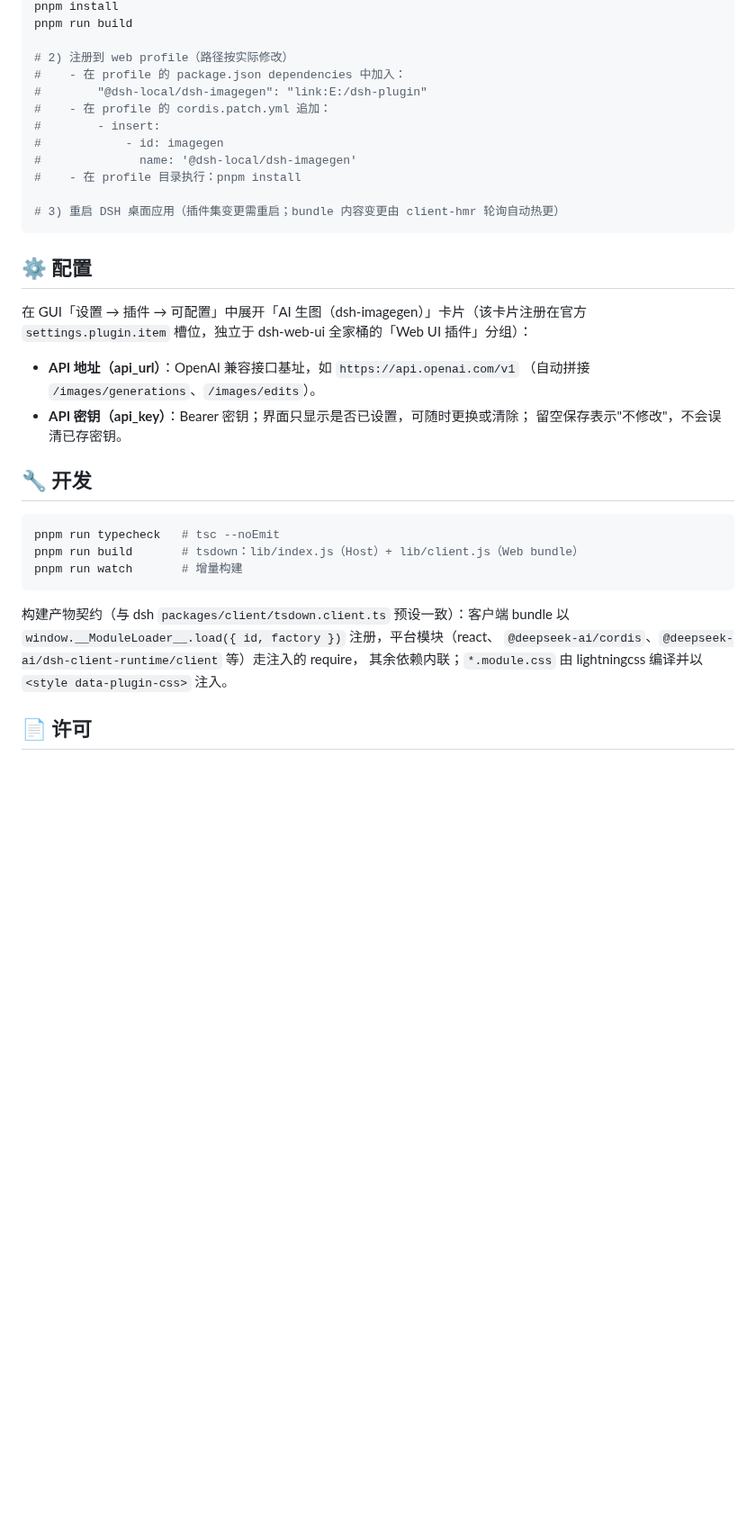
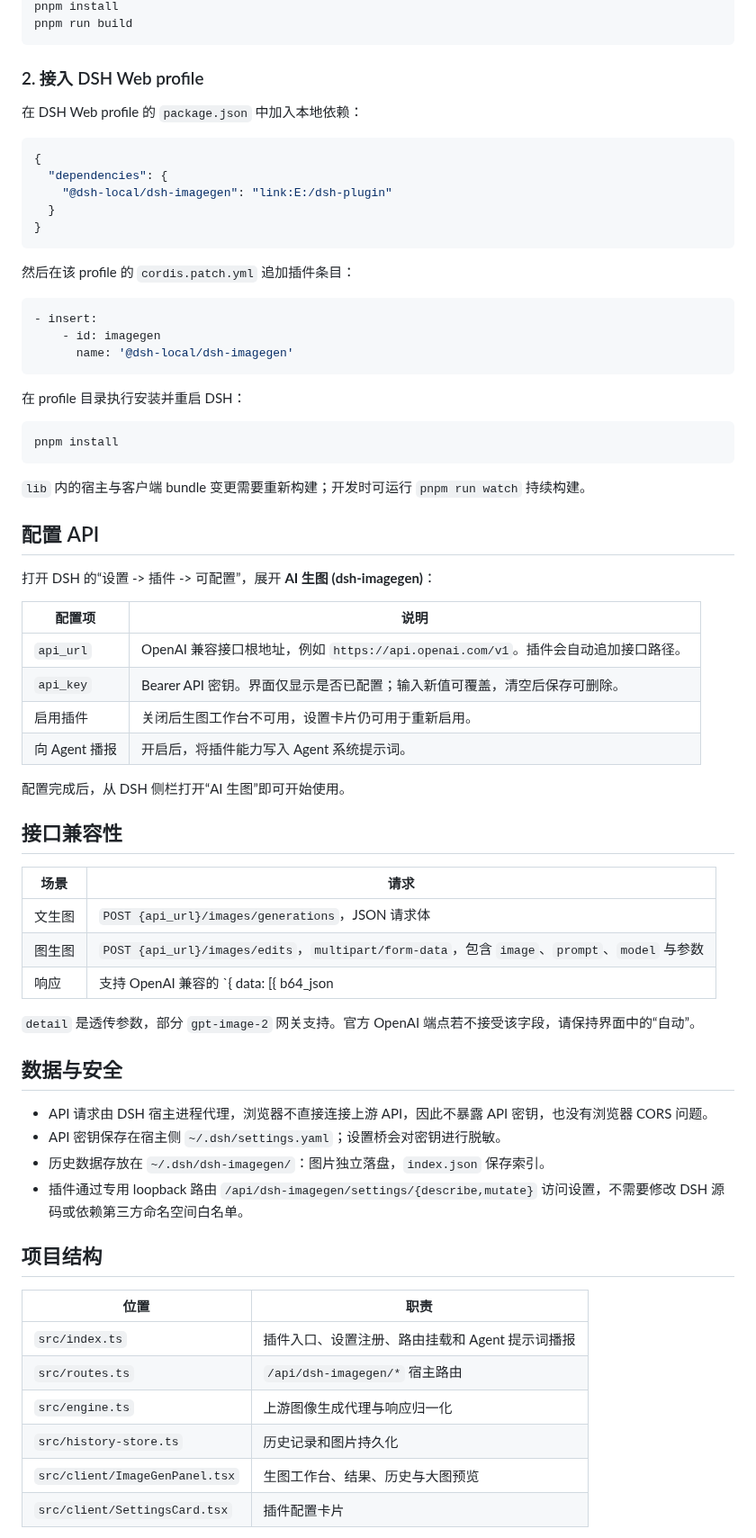
Before and after one commit to dickpy/dsh-imagegen, a Markdown page: README.md, the part around one of its changes. Shown at 90% size. Rendered like a GitHub page; blank space fills up the shorter version.

Commit message:
docs: improve README with product screenshots

````diff
--- a/README.md
+++ b/README.md
@@ -68,39 +43,73 @@ UI 原语（`@deepseek-ai/dsh-client-ui-primitives` 的 Button / Pill），与 d
 pnpm install
 pnpm run build
-
-# 2) 注册到 web profile（路径按实际修改）
-#    - 在 profile 的 package.json dependencies 中加入：
-#        "@dsh-local/dsh-imagegen": "link:E:/dsh-plugin"
-#    - 在 profile 的 cordis.patch.yml 追加：
-#        - insert:
-#            - id: imagegen
-#              name: '@dsh-local/dsh-imagegen'
-#    - 在 profile 目录执行：pnpm install
-
-# 3) 重启 DSH 桌面应用（插件集变更需重启；bundle 内容变更由 client-hmr 轮询自动热更）
 ```
 
-## ⚙️ 配置
+### 2. 接入 DSH Web profile
 
-在 GUI「设置 → 插件 → 可配置」中展开「AI 生图（dsh-imagegen）」卡片（该卡片注册在官方
-`settings.plugin.item` 槽位，独立于 dsh-web-ui 全家桶的「Web UI 插件」分组）：
+在 DSH Web profile 的 `package.json` 中加入本地依赖：
 
-- **API 地址（api_url）**：OpenAI 兼容接口基址，如 `https://api.openai.com/v1`
-  （自动拼接 `/images/generations`、`/images/edits`）。
-- **API 密钥（api_key）**：Bearer 密钥；界面只显示是否已设置，可随时更换或清除；
-  留空保存表示"不修改"，不会误清已存密钥。
+```json
+{
+  "dependencies": {
+    "@dsh-local/dsh-imagegen": "link:E:/dsh-plugin"
+  }
+}
+```
 
-## 🔧 开发
+然后在该 profile 的 `cordis.patch.yml` 追加插件条目：
+
+```yaml
+- insert:
+    - id: imagegen
+      name: '@dsh-local/dsh-imagegen'
+```
+
+在 profile 目录执行安装并重启 DSH：
 
 ```bash
-pnpm run typecheck   # tsc --noEmit
-pnpm run build       # tsdown：lib/index.js（Host）+ lib/client.js（Web bundle）
-pnpm run watch       # 增量构建
+pnpm install
 ```
 
-构建产物契约（与 dsh `packages/client/tsdown.client.ts` 预设一致）：客户端 bundle 以
-`window.__ModuleLoader__.load({ id, factory })` 注册，平台模块（react、
-`@deepseek-ai/cordis`、`@deepseek-ai/dsh-client-runtime/client` 等）走注入的 require，
-其余依赖内联；`*.module.css` 由 lightningcss 编译并以 `<style data-plugin-css>` 注入。
+`lib` 内的宿主与客户端 bundle 变更需要重新构建；开发时可运行 `pnpm run watch` 持续构建。
 
-## 📄 许可
+## 配置 API
+
+打开 DSH 的“设置 -> 插件 -> 可配置”，展开 **AI 生图 (dsh-imagegen)**：
+
+| 配置项 | 说明 |
+| --- | --- |
+| `api_url` | OpenAI 兼容接口根地址，例如 `https://api.openai.com/v1`。插件会自动追加接口路径。 |
+| `api_key` | Bearer API 密钥。界面仅显示是否已配置；输入新值可覆盖，清空后保存可删除。 |
+| 启用插件 | 关闭后生图工作台不可用，设置卡片仍可用于重新启用。 |
+| 向 Agent 播报 | 开启后，将插件能力写入 Agent 系统提示词。 |
+
+配置完成后，从 DSH 侧栏打开“AI 生图”即可开始使用。
+
+## 接口兼容性
+
+| 场景 | 请求 |
+| --- | --- |
+| 文生图 | `POST {api_url}/images/generations`，JSON 请求体 |
+| 图生图 | `POST {api_url}/images/edits`，`multipart/form-data`，包含 `image`、`prompt`、`model` 与参数 |
+| 响应 | 支持 OpenAI 兼容的 `{ data: [{ b64_json | url }] }`；URL 图片由宿主下载并转为 base64，再返回浏览器 |
+
+`detail` 是透传参数，部分 `gpt-image-2` 网关支持。官方 OpenAI 端点若不接受该字段，请保持界面中的“自动”。
+
+## 数据与安全
+
+- API 请求由 DSH 宿主进程代理，浏览器不直接连接上游 API，因此不暴露 API 密钥，也没有浏览器 CORS 问题。
+- API 密钥保存在宿主侧 `~/.dsh/settings.yaml`；设置桥会对密钥进行脱敏。
+- 历史数据存放在 `~/.dsh/dsh-imagegen/`：图片独立落盘，`index.json` 保存索引。
+- 插件通过专用 loopback 路由 `/api/dsh-imagegen/settings/{describe,mutate}` 访问设置，不需要修改 DSH 源码或依赖第三方命名空间白名单。
+
+## 项目结构
+
+| 位置 | 职责 |
+| --- | --- |
+| `src/index.ts` | 插件入口、设置注册、路由挂载和 Agent 提示词播报 |
+| `src/routes.ts` | `/api/dsh-imagegen/*` 宿主路由 |
+| `src/engine.ts` | 上游图像生成代理与响应归一化 |
+| `src/history-store.ts` | 历史记录和图片持久化 |
+| `src/client/ImageGenPanel.tsx` | 生图工作台、结果、历史与大图预览 |
+| `src/client/SettingsCard.tsx` | 插件配置卡片 |
+
````
Also changed, not shown: other parts of README.md (+37 -53 lines), docs/images/image-generation-studio.png (added), docs/images/plugin-settings.png (added), 1 other file.
